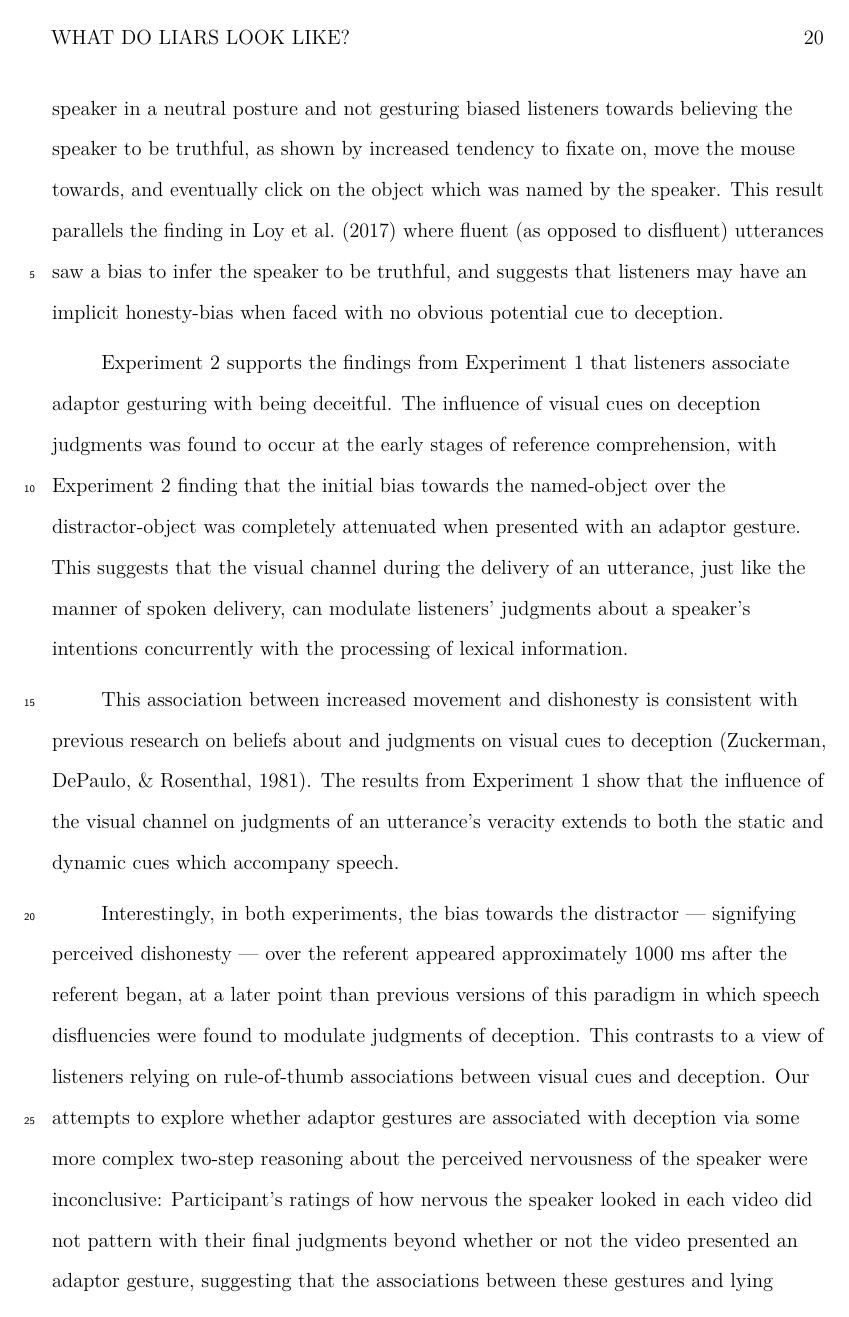
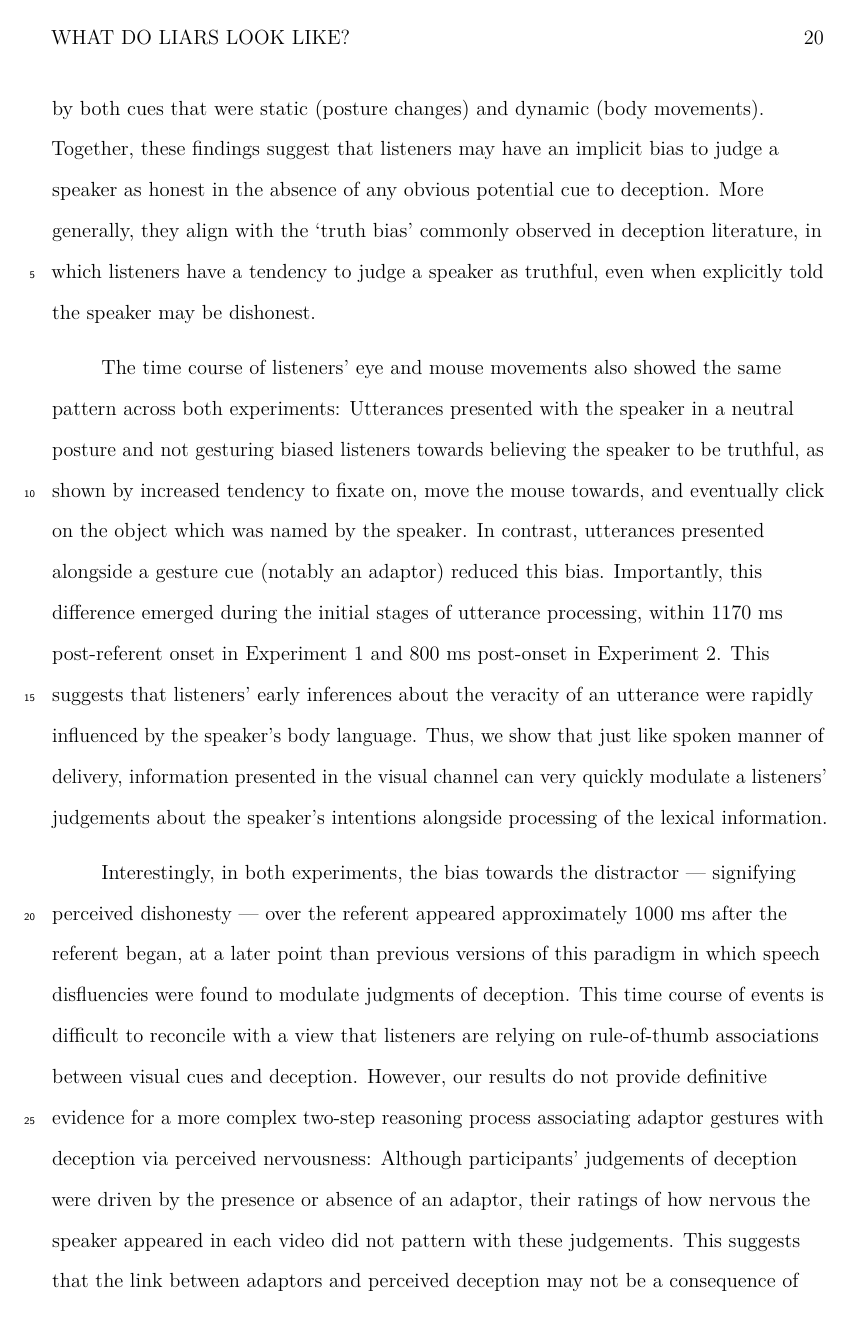
Before and after one commit to mmbcorley/gcd_writeup, a LaTeX paper (gcd.tex): page 20 of 33. Compiled offline with pdfLaTeX.

Commit message:
Update gcd.tex

```diff
--- a/gcd.tex
+++ b/gcd.tex
@@ -431,10 +434,6 @@ As with eye-movements, this referent-bias was greatly reduced following an adapt
 \end{figure}
 
 \section{General discussion}
-Participants' behaviour during the eye-tracking task in Experiment 2 patterned with the results from Experiment 1:
-In both experiments, utterances presented with the speaker in a neutral posture and not gesturing biased listeners towards believing the speaker to be truthful, as shown by increased tendency to fixate on, move the mouse towards, and eventually click on the object which was named by the speaker.
-This result parallels the finding in \citet{Loy2017} where fluent (as opposed to disfluent) utterances saw a bias to infer the speaker to be truthful, and suggests that listeners may have an implicit honesty-bias when faced with no obvious potential cue to deception.
+%% Jia: need a short para reminding reader what we were interested in (across both experiments), how we tested it, and summary of results (can probs just lift and paraphrase from the abstract)
+%% Jia: I'm also moving things around and adding stuff so we talk about off-line first then on-line, and about both experiments together (right now it reads a bit like you're mainly discussing exp2 in comparison to exp1, but we don't really want the general discussion to do that i think)
 
-Experiment 2 supports the findings from Experiment 1 that listeners associate adaptor gesturing with being deceitful.
-The influence of visual cues on deception judgments was found to occur at the early stages of reference comprehension, with Experiment 2 finding that the initial bias towards the named-object over the distractor-object was completely attenuated when presented with an adaptor gesture.
-This suggests that the visual channel during the delivery of an utterance, just like the manner of spoken delivery, can modulate listeners' judgments about a speaker's intentions concurrently with the processing of lexical information.
@@ -441,8 +443,22 @@ This suggests that the visual channel during the delivery of an utterance, just
+The results from Experiment 1 additionally show that listeners' judgements of dishonesty were driven by both cues that were static (posture changes) and dynamic (body movements). %the influence of the visual channel on judgments of an utterance's veracity extends to both the static and dynamic cues which accompany speech.
+Together, these findings suggest that listeners may have an implicit bias to judge a speaker as honest in the absence of any obvious potential cue to deception.
+More generally, they align with the `truth bias' commonly observed in deception literature, in which listeners have a tendency to judge a speaker as truthful, even when explicitly told the speaker may be dishonest. %% (cite vrij 2000 here)
 
-This association between increased movement and dishonesty is consistent with previous research on beliefs about and judgments on visual cues to deception \citep{Zuckerman1981}.
-The results from Experiment 1 show that the influence of the visual channel on judgments of an utterance's veracity extends to both the static and dynamic cues which accompany speech.
+%Participants' behaviour during the eye-tracking task in Experiment 2 patterned with the results from Experiment 1:
+The time course of listeners' eye and mouse movements also showed the same pattern across both experiments:
+Utterances presented with the speaker in a neutral posture and not gesturing biased listeners towards believing the speaker to be truthful, as shown by increased tendency to fixate on, move the mouse towards, and eventually click on the object which was named by the speaker.
+In contrast, utterances presented alongside a gesture cue (notably an adaptor) reduced this bias.
+Importantly, this difference emerged during the initial stages of utterance processing, within 1170~ms post-referent onset in Experiment 1 and 800~ms post-onset in Experiment 2.
+This suggests that listeners' early inferences about the veracity of an utterance were rapidly influenced by the speaker's body language.
+Thus, we show that just like spoken manner of delivery, information presented in the visual channel can very quickly modulate a listeners' judgements about the speaker's intentions alongside processing of the lexical information.
+
+%Experiment 2 supports the findings from Experiment 1 that listeners associate adaptor gesturing with being deceitful.
+%The influence of visual cues on deception judgments was found to occur at the early stages of reference comprehension, with Experiment 2 finding that the initial bias towards the named-object over the distractor-object was completely attenuated when presented with an adaptor gesture.
+%This suggests that the visual channel during the delivery of an utterance, just like the manner of spoken delivery, can modulate listeners' judgments about a speaker's intentions concurrently with the processing of lexical information.
 
 Interestingly, in both experiments, the bias towards the distractor --- signifying perceived dishonesty --- over the referent appeared approximately 1000~ms after the referent began, at a later point than previous versions of this paradigm in which speech disfluencies were found to modulate judgments of deception.
-This contrasts to a view of listeners relying on rule-of-thumb associations between visual cues and deception.
-Our attempts to explore whether adaptor gestures are associated with deception via some more complex two-step reasoning about the perceived nervousness of the speaker were inconclusive: Participant's ratings of how nervous the speaker looked in each video did not pattern with their final judgments beyond whether or not the video presented an adaptor gesture, suggesting that the associations between these gestures and lying patterns with, but is not necessarily a consequence of perceived anxiety in the speaker.
-To investigate further the mechanism underlying associations between nonverbal information and deception, it may be worth extending this notion to other options such as perceived effort of the speaker, something which we did not consider.%JK reword maybe.
+This time course of events is difficult to reconcile with a view that listeners are relying on rule-of-thumb associations between visual cues and deception.
+%Our attempts to explore whether adaptor gestures are associated with deception via some more complex two-step reasoning about the perceived nervousness of the speaker were inconclusive: Participant's ratings of how nervous the speaker looked in each video did not pattern with their final judgments beyond whether or not the video presented an adaptor gesture, suggesting that the associations between these gestures and lying patterns with, but is not necessarily a consequence of perceived anxiety in the speaker.
+%To investigate further the mechanism underlying associations between nonverbal information and deception, it may be worth extending this notion to other options such as perceived effort of the speaker, something which we did not consider.%JK reword maybe.
+However, our results do not provide definitive evidence for a more complex two-step reasoning process associating adaptor gestures with deception via perceived nervousness: Although participants' judgements of deception were driven by the presence or absence of an adaptor, their ratings of how nervous the speaker appeared in each video did not pattern with these judgements.
+This suggests that the link between adaptors and perceived deception may not be a consequence of associating adaptors with anxiety and anxiety with deception.
```
Also changed, not shown: gcd.tex (25 more changed lines).
